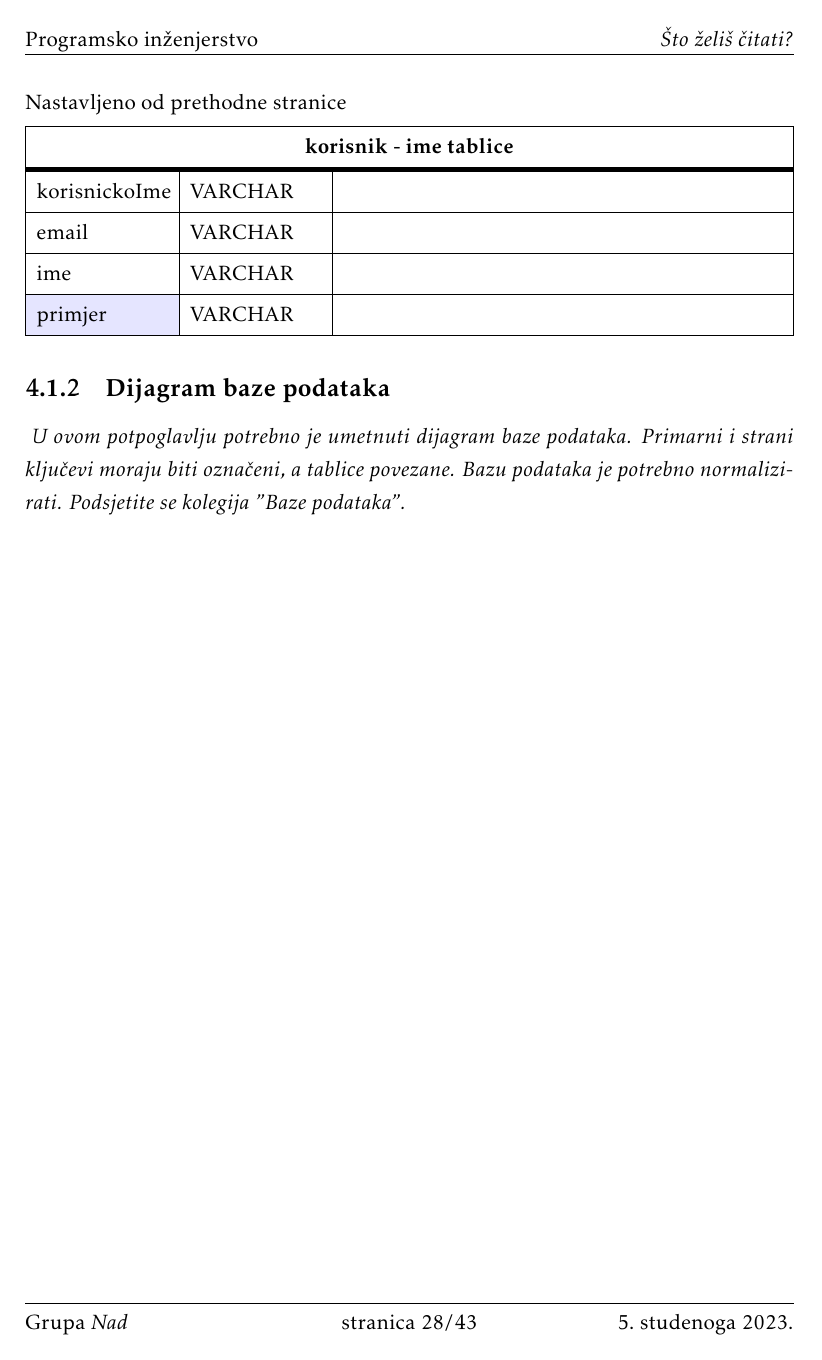
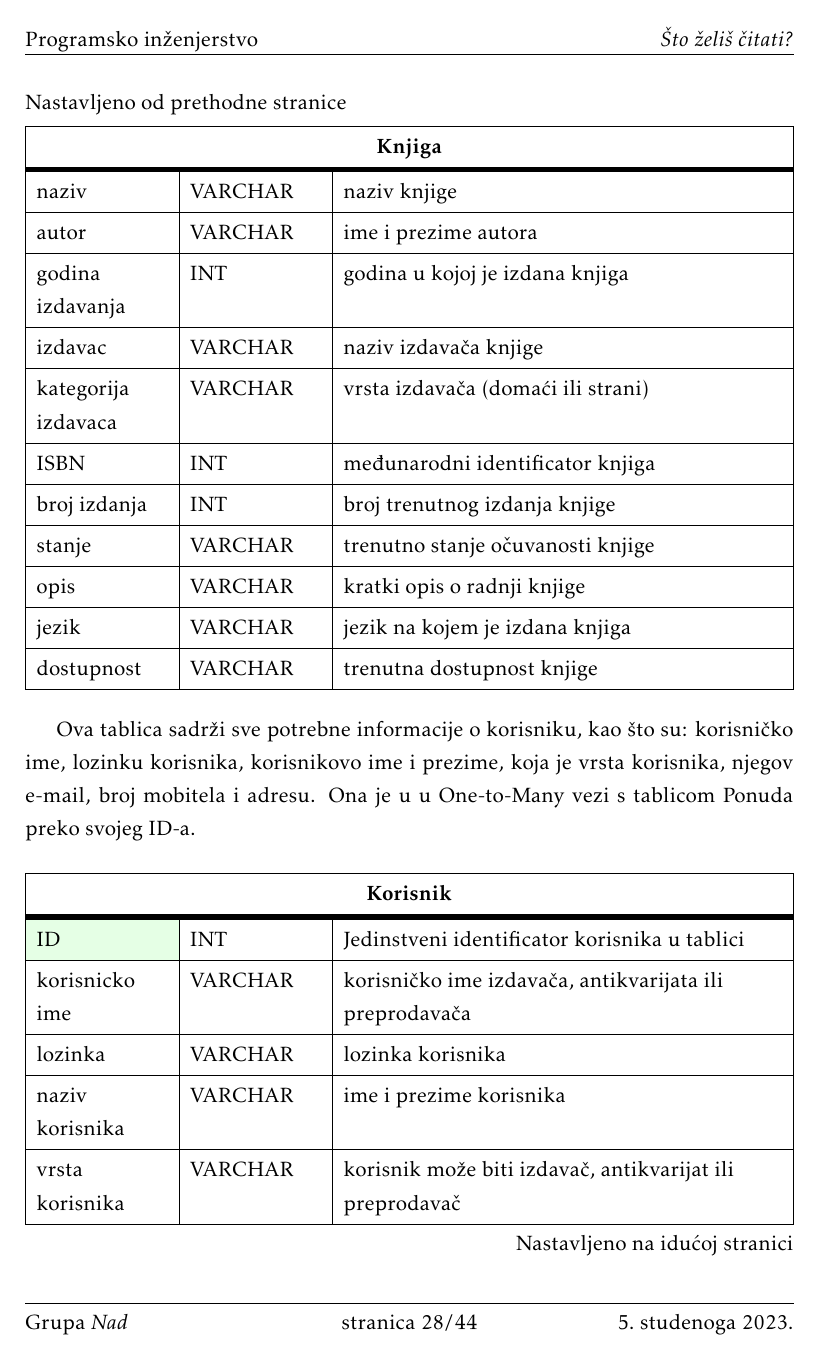
Before and after one commit to MarkoHaralovic/Nad, a LaTeX document (Dokumentacija/PROGI_ProjektnaDokumentacija.tex, which reads Dokumentacija/Arhitektura.tex): page 29 of 44 before the commit and page 29 of 45 after it. Compiled offline with pdfLaTeX.

Commit message:
Dodana dokumentacija i relacijska shema baze podataka.

```diff
--- a/Dokumentacija/Arhitektura.tex
+++ b/Dokumentacija/Arhitektura.tex
@@ -35,9 +37,43 @@
 					colspec={|X[6,l]|X[6, l]|X[20, l]|},
 					rowhead = 1,
 				} %definicija širine tablice, širine stupaca, poravnanje i broja redaka naslova tablice
-					\hline \SetCell[c=3]{c}{\textbf{korisnik - ime tablice}}	 \\ \hline[3pt]
-					\SetCell{LightGreen}IDKorisnik & INT	&  	Lorem ipsum dolor sit amet, consectetur adipiscing elit, sed do eiusmod  	\\ \hline
-					korisnickoIme	& VARCHAR &   	\\ \hline
-					email & VARCHAR &   \\ \hline
-					ime & VARCHAR	&  		\\ \hline
-					\SetCell{LightBlue} primjer	& VARCHAR &   	\\ \hline
+				\hline \SetCell[c=3]{c}{\textbf{Knjiga}}	 \\ \hline[3pt]
+				\SetCell{LightGreen}ID & INT	&  Jedinstveni identificator knjige u tablici	\\ \hline
+				naziv	& VARCHAR & naziv knjige   	\\ \hline
+				autor & VARCHAR & ime i prezime autora  \\ \hline
+				godina izdavanja & INT	& godina u kojoj je izdana knjiga 		\\ \hline
+				izdavac & VARCHAR	& naziv izdavača knjige 		\\ \hline
+				kategorija izdavaca & VARCHAR	& vrsta izdavača (domaći ili strani)		\\ \hline
+				ISBN & INT	& međunarodni identificator knjiga 		\\ \hline
+				broj izdanja & INT	& broj trenutnog izdanja knjige	\\ \hline
+				stanje & VARCHAR	& trenutno stanje očuvanosti knjige \\ \hline
+				opis & VARCHAR	& kratki opis o radnji knjige		\\ \hline
+				jezik & VARCHAR	& jezik na kojem je izdana knjiga 		\\ \hline
+				dostupnost & VARCHAR & trenutna dostupnost knjige \\ \hline
+
+
+			\end{longtblr}
+
+			Ova tablica sadrži sve potrebne informacije o korisniku, kao što su:
+				korisničko ime, lozinku korisnika, korisnikovo ime i prezime, koja je vrsta korisnika, njegov e-mail, broj mobitela i adresu. Ona je u
+				u One-to-Many vezi s tablicom Ponuda preko svojeg ID-a.
+			\begin{longtblr}[
+				label=none,
+				entry=none
+				]{
+					width = \textwidth,
+					colspec={|X[6,l]|X[6, l]|X[20, l]|},
+					rowhead = 1,
+				} %definicija širine tablice, širine stupaca, poravnanje i broja redaka naslova tablice
+				\hline \SetCell[c=3]{c}{\textbf{Korisnik}}	 \\ \hline[3pt]
+				\SetCell{LightGreen}ID & INT	&  Jedinstveni identificator korisnika u tablici	\\ \hline
+				korisnicko ime	& VARCHAR & korisničko ime izdavača, antikvarijata ili preprodavača  	\\ \hline
+				lozinka & VARCHAR & lozinka korisnika  \\ \hline
+				naziv korisnika & VARCHAR	& ime i prezime korisnika 		\\ \hline
+				vrsta korisnika & VARCHAR	& korisnik može biti izdavač, antikvarijat ili preprodavač 		\\ \hline
+				e-mail& VARCHAR	& e-mail korisnika		\\ \hline
+				broj mobitela & INT	& korisnikov broj mobitela		\\ \hline
+				adresa & VAR	& adresa korisnika 		\\ \hline
+
+
+			\end{longtblr}
@@ -43,0 +93 @@
+				\SetCell{LightGreen}ID & INT	&  Jedinstveni identificator ponude u tablici	\\ \hline
@@ -44,6 +111,9 @@
+				\SetCell{LightGreen}ID & INT	&  Jedinstveni identificator korice u tablici	\\ \hline
+				slika	& VARCHAR & Slika korice (spremljeno u bazi kao putanja do slike)	\\ \hline
+				\SetCell{LightBlue} ID knjige	& INT &  Identificator knjige iz tablice Knjiga  	\\ \hline
+
 			\end{longtblr}
 
 
 
 			\subsection{Dijagram baze podataka}
-				\textit{ U ovom potpoglavlju potrebno je umetnuti dijagram baze podataka. Primarni i strani ključevi moraju biti označeni, a tablice povezane. Bazu podataka je potrebno normalizirati. Podsjetite se kolegija "Baze podataka".}
```
Also changed, not shown: Dokumentacija/PROGI_ProjektnaDokumentacija.pdf, Dokumentacija/slike/Relacijska shema.png (added), Dokumentacija/Arhitektura.tex (46 more changed lines), 10 other files. Lines whose indentation alone changed are shown as unchanged.
